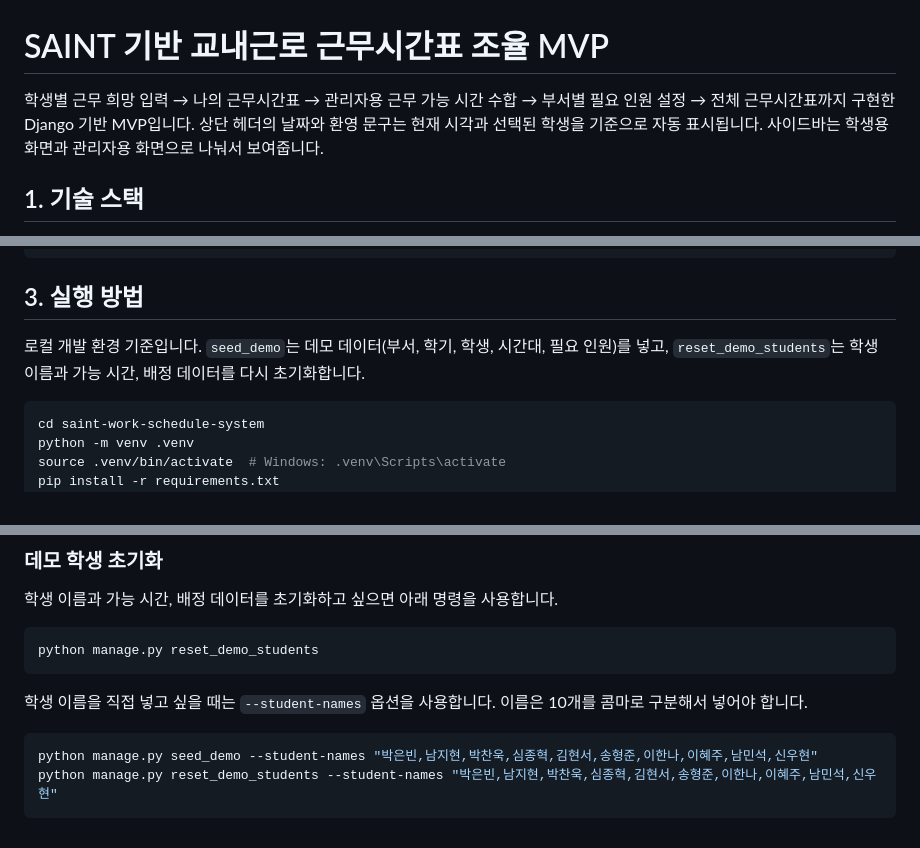
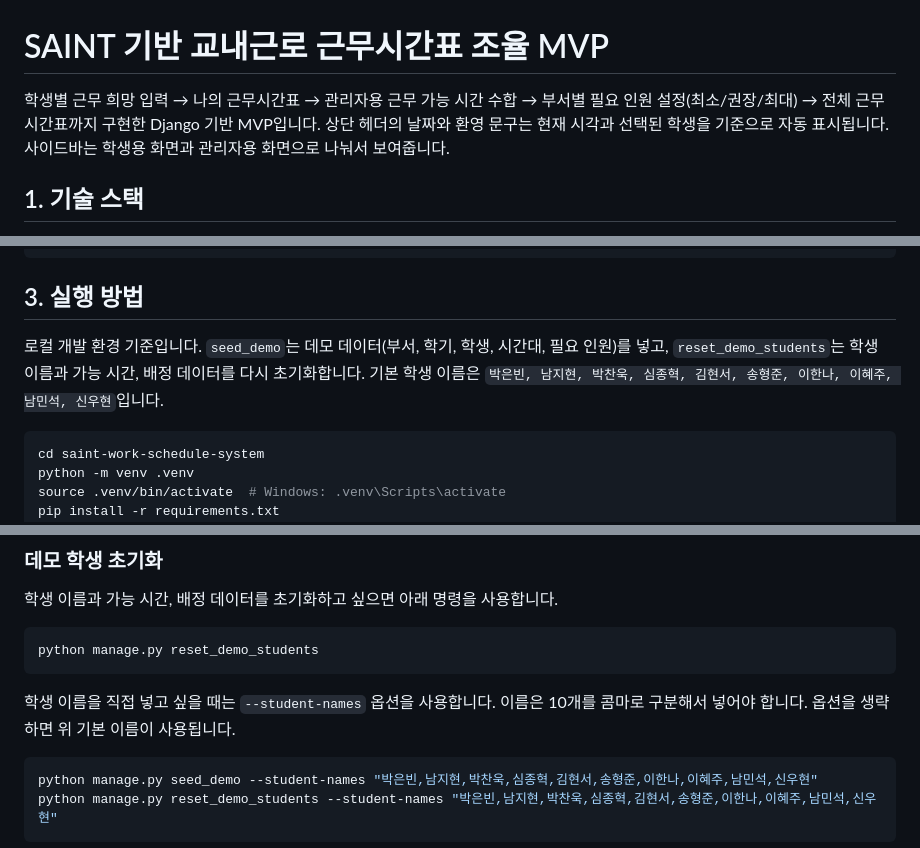
Before and after one commit to neulbokim/mgt4231, a Markdown page: README.md, 3 parts joined by grey strips. Drawn GitHub-style.

Commit message:
docs: README 데모 이름과 최대 인원 반영

````diff
--- a/README.md
+++ b/README.md
@@ -1,6 +1,6 @@
 # SAINT 기반 교내근로 근무시간표 조율 MVP
 
-학생별 근무 희망 입력 → 나의 근무시간표 → 관리자용 근무 가능 시간 수합 → 부서별 필요 인원 설정 → 전체 근무시간표까지 구현한 Django 기반 MVP입니다.
+학생별 근무 희망 입력 → 나의 근무시간표 → 관리자용 근무 가능 시간 수합 → 부서별 필요 인원 설정(최소/권장/최대) → 전체 근무시간표까지 구현한 Django 기반 MVP입니다.
 상단 헤더의 날짜와 환영 문구는 현재 시각과 선택된 학생을 기준으로 자동 표시됩니다.
 사이드바는 학생용 화면과 관리자용 화면으로 나눠서 보여줍니다.
 
@@ -47,7 +47,7 @@ saint-work-schedule-system/
 
 ## 3. 실행 방법
 
-로컬 개발 환경 기준입니다. `seed_demo`는 데모 데이터(부서, 학기, 학생, 시간대, 필요 인원)를 넣고, `reset_demo_students`는 학생 이름과 가능 시간, 배정 데이터를 다시 초기화합니다.
+로컬 개발 환경 기준입니다. `seed_demo`는 데모 데이터(부서, 학기, 학생, 시간대, 필요 인원)를 넣고, `reset_demo_students`는 학생 이름과 가능 시간, 배정 데이터를 다시 초기화합니다. 기본 학생 이름은 `박은빈, 남지현, 박찬욱, 심종혁, 김현서, 송형준, 이한나, 이혜주, 남민석, 신우현`입니다.
 
 ```bash
 cd saint-work-schedule-system
@@ -74,7 +74,7 @@ http://127.0.0.1:8000
 python manage.py reset_demo_students
 ```
 
-학생 이름을 직접 넣고 싶을 때는 `--student-names` 옵션을 사용합니다. 이름은 10개를 콤마로 구분해서 넣어야 합니다.
+학생 이름을 직접 넣고 싶을 때는 `--student-names` 옵션을 사용합니다. 이름은 10개를 콤마로 구분해서 넣어야 합니다. 옵션을 생략하면 위 기본 이름이 사용됩니다.
 
 ```bash
 python manage.py seed_demo --student-names "박은빈,남지현,박찬욱,심종혁,김현서,송형준,이한나,이혜주,남민석,신우현"
````
Also changed, not shown: other parts of README.md (+2 -2 lines).
